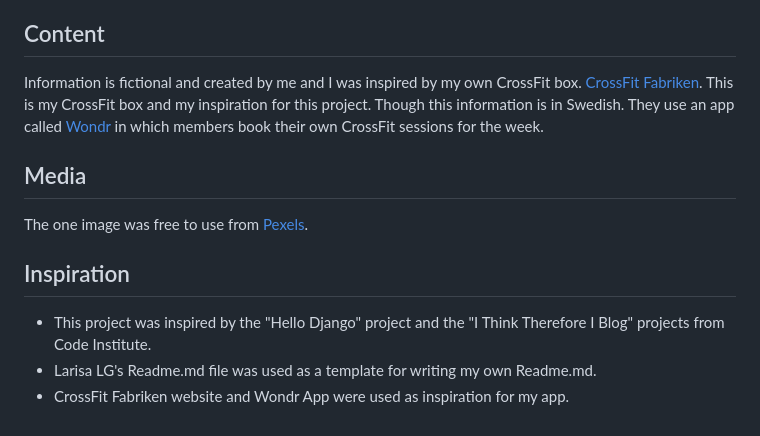
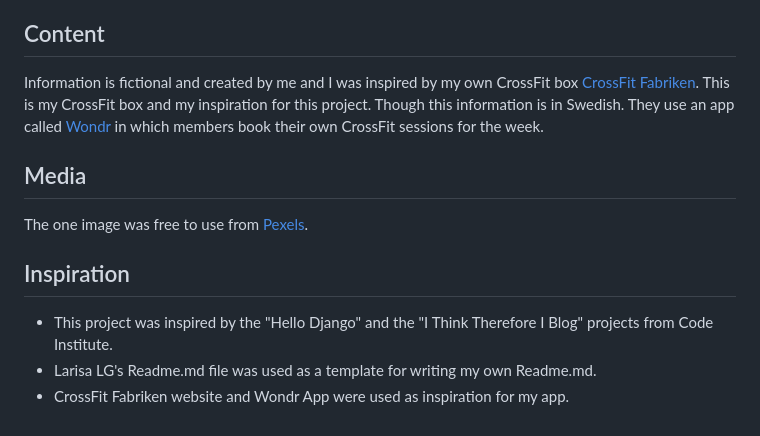
Before and after one commit to Jaimilit/CrossFit-Signup, a Markdown page: README.md, the part around the change. Drawn GitHub-style.

Commit message:
change minor errors in readme

```diff
--- a/README.md
+++ b/README.md
@@ -352,7 +352,7 @@ The structure and the code of the project was based on two walkthroughs by the C
 
 ## Content
 
-Information is fictional and created by me and I was inspired by my own CrossFit box.
+Information is fictional and created by me and I was inspired by my own CrossFit box
 [CrossFit Fabriken](https://www.cf-fabriken.com/). This is my CrossFit box and my inspiration for this project. Though this information is in Swedish. They use an app called [Wondr](https://wondr.cc/en-gb/home) in which members book their own CrossFit sessions for the week.
 
 ## Media
@@ -361,6 +361,6 @@ The one image was free to use from [Pexels](https://www.pexels.com/).
 
 ## Inspiration
 
-* This project was inspired by the "Hello Django" project and the "I Think Therefore I Blog" projects from Code Institute.
+* This project was inspired by the "Hello Django" and the "I Think Therefore I Blog" projects from Code Institute.
  * Larisa LG's Readme.md file was used as a template for writing my own Readme.md.
  * CrossFit Fabriken website and Wondr App were used as inspiration for my app.
```
